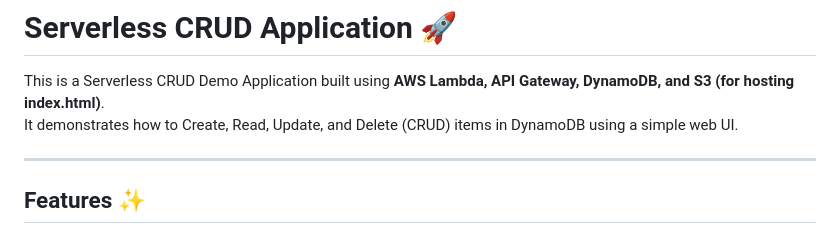
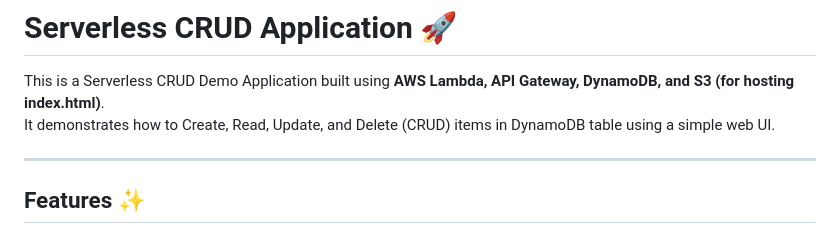
Before and after one commit to tayyaba-keystone/serverless-crud-api, a Markdown page: README.md, the part around the change. Drawn GitHub-style.

```diff
--- a/README.md
+++ b/README.md
@@ -1,7 +1,7 @@
 # Serverless CRUD Application 🚀
 
 This is a Serverless CRUD Demo Application built using **AWS Lambda, API Gateway, DynamoDB, and S3 (for hosting index.html)**.
-It demonstrates how to Create, Read, Update, and Delete (CRUD) items in DynamoDB using a simple web UI.
+It demonstrates how to Create, Read, Update, and Delete (CRUD) items in DynamoDB table using a simple web UI.
 
 ---
 
```
